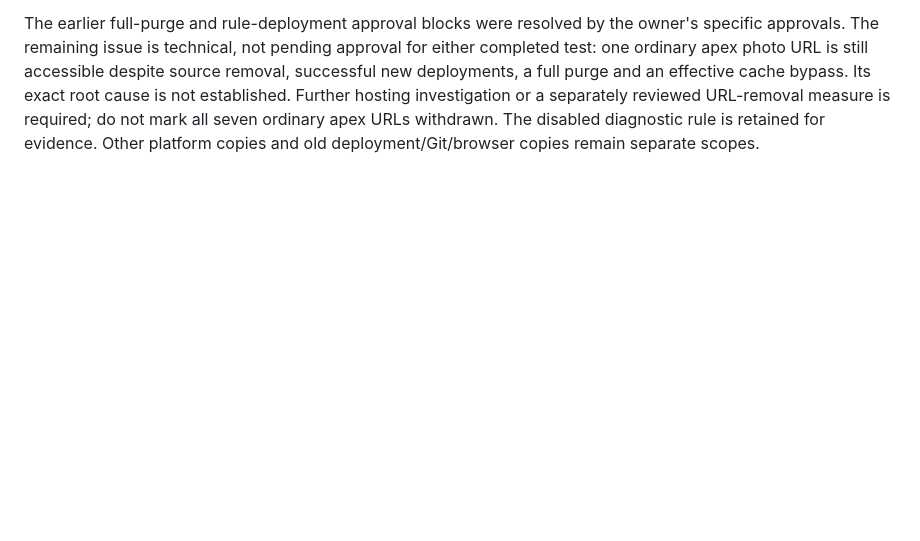
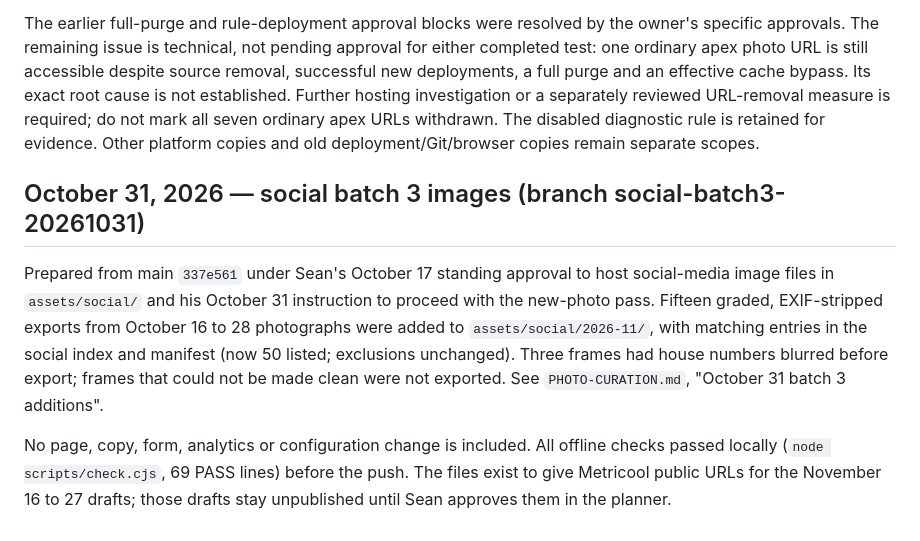
Before and after one commit to seanpr1/magnolia-gardens, a Markdown page: docs/RELEASE.md, the part around the change. Drawn GitHub-style; blank space fills up the shorter version.

Commit message:
docs: record social batch 3 image release

```diff
--- a/docs/RELEASE.md
+++ b/docs/RELEASE.md
@@ -520,3 +520,10 @@ Sean explicitly approved the full Magnolia Cloudflare cache refresh, then separa
 The explicitly approved rule matched only the apex hostname and exact R813 4:3 path, with action Bypass cache. Cloudflare showed it Active. At 8:06 p.m. Eastern, that URL still returned the same JPEG/200 with `CF-Cache-Status: DYNAMIC`, demonstrating that the bypass took effect without withdrawing the photo. The rule was disabled as agreed; the dashboard read-back showed Disabled and zero active Cache Rules. DNS was inspected read-only: both apex and www are proxied CNAMEs to `magnolia-gardens.pages.dev`. No legacy Page Rules or Cache Response Rules were present. No DNS or security setting was changed.
 
 The earlier full-purge and rule-deployment approval blocks were resolved by the owner's specific approvals. The remaining issue is technical, not pending approval for either completed test: one ordinary apex photo URL is still accessible despite source removal, successful new deployments, a full purge and an effective cache bypass. Its exact root cause is not established. Further hosting investigation or a separately reviewed URL-removal measure is required; do not mark all seven ordinary apex URLs withdrawn. The disabled diagnostic rule is retained for evidence. Other platform copies and old deployment/Git/browser copies remain separate scopes.
+
+
+## October 31, 2026 — social batch 3 images (branch social-batch3-20261031)
+
+Prepared from main `337e561` under Sean's October 17 standing approval to host social-media image files in `assets/social/` and his October 31 instruction to proceed with the new-photo pass. Fifteen graded, EXIF-stripped exports from October 16 to 28 photographs were added to `assets/social/2026-11/`, with matching entries in the social index and manifest (now 50 listed; exclusions unchanged). Three frames had house numbers blurred before export; frames that could not be made clean were not exported. See `PHOTO-CURATION.md`, "October 31 batch 3 additions".
+
+No page, copy, form, analytics or configuration change is included. All offline checks passed locally (`node scripts/check.cjs`, 69 PASS lines) before the push. The files exist to give Metricool public URLs for the November 16 to 27 drafts; those drafts stay unpublished until Sean approves them in the planner.
```
